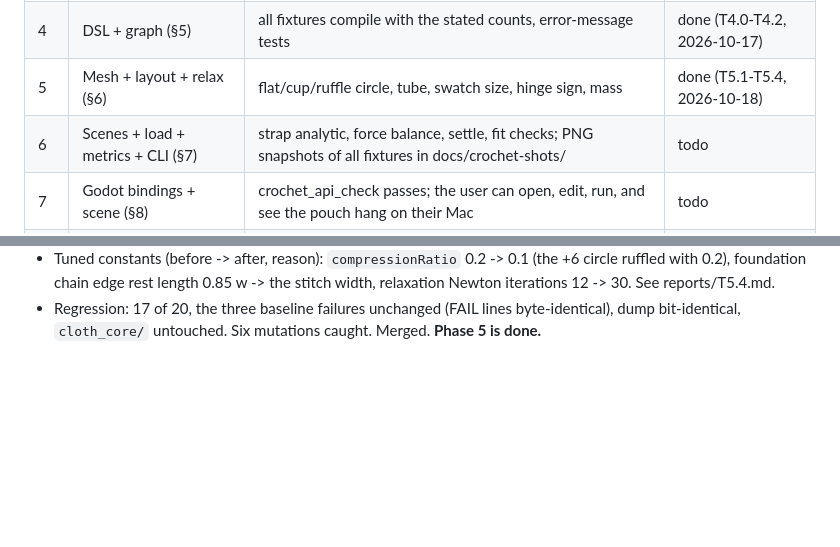
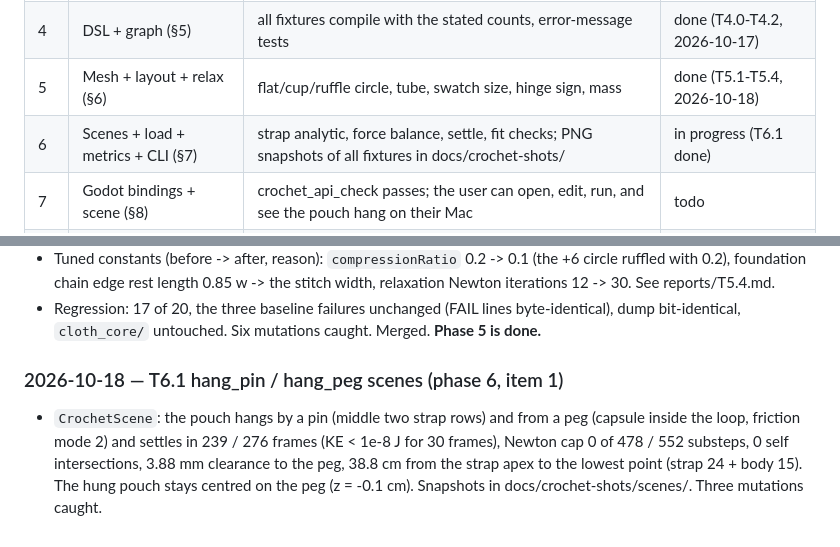
Before and after one commit to arphen/failoring, a Markdown page: docs/CROCHET_STATUS.md, 2 parts joined by grey strips. Rendered like a GitHub page; blank space fills up the shorter version.

Commit message:
T6.1: review accepted; board -> done
Co-Authored-By: Claude Sonnet 5.5 <noreply@anthropic.com>

```diff
--- a/docs/CROCHET_STATUS.md
+++ b/docs/CROCHET_STATUS.md
@@ -12,7 +12,7 @@ acceptance, with the measured numbers. Honest numbers; "not measured" where not
 | 3 | Stitch model (§4) | gauge sanity and monotonicity tests | done (T3.1, 2026-10-16) |
 | 4 | DSL + graph (§5) | all fixtures compile with the stated counts, error-message tests | done (T4.0-T4.2, 2026-10-17) |
 | 5 | Mesh + layout + relax (§6) | flat/cup/ruffle circle, tube, swatch size, hinge sign, mass | done (T5.1-T5.4, 2026-10-18) |
-| 6 | Scenes + load + metrics + CLI (§7) | strap analytic, force balance, settle, fit checks; PNG snapshots of all fixtures in docs/crochet-shots/ | todo |
+| 6 | Scenes + load + metrics + CLI (§7) | strap analytic, force balance, settle, fit checks; PNG snapshots of all fixtures in docs/crochet-shots/ | in progress (T6.1 done) |
 | 7 | Godot bindings + scene (§8) | crochet_api_check passes; the user can open, edit, run, and see the pouch hang on their Mac | todo |
 | 8 | Chart, lego, compare (§9) | five-variant comparison runs from one click; the table shows different corner angles | todo |
 | 9 | Calibration (§10) | a swatch record changes the result and the UI says "calibrated" | todo |
@@ -243,3 +243,10 @@ acceptance, with the measured numbers. Honest numbers; "not measured" where not
   chain edge rest length 0.85 w -> the stitch width, relaxation Newton iterations 12 -> 30. See reports/T5.4.md.
 * Regression: 17 of 20, the three baseline failures unchanged (FAIL lines byte-identical), dump bit-identical,
   `cloth_core/` untouched. Six mutations caught. Merged. **Phase 5 is done.**
+
+### 2026-10-18 — T6.1 hang_pin / hang_peg scenes (phase 6, item 1)
+
+* `CrochetScene`: the pouch hangs by a pin (middle two strap rows) and from a peg (capsule inside the loop, friction
+  mode 2) and settles in 239 / 276 frames (KE < 1e-8 J for 30 frames), Newton cap 0 of 478 / 552 substeps, 0 self
+  intersections, 3.88 mm clearance to the peg, 38.8 cm from the strap apex to the lowest point (strap 24 + body 15).
+  The hung pouch stays centred on the peg (z = -0.1 cm). Snapshots in docs/crochet-shots/scenes/. Three mutations caught.
```
Also changed, not shown: docs/crochet/BOARD.md (+3 -1 lines).
